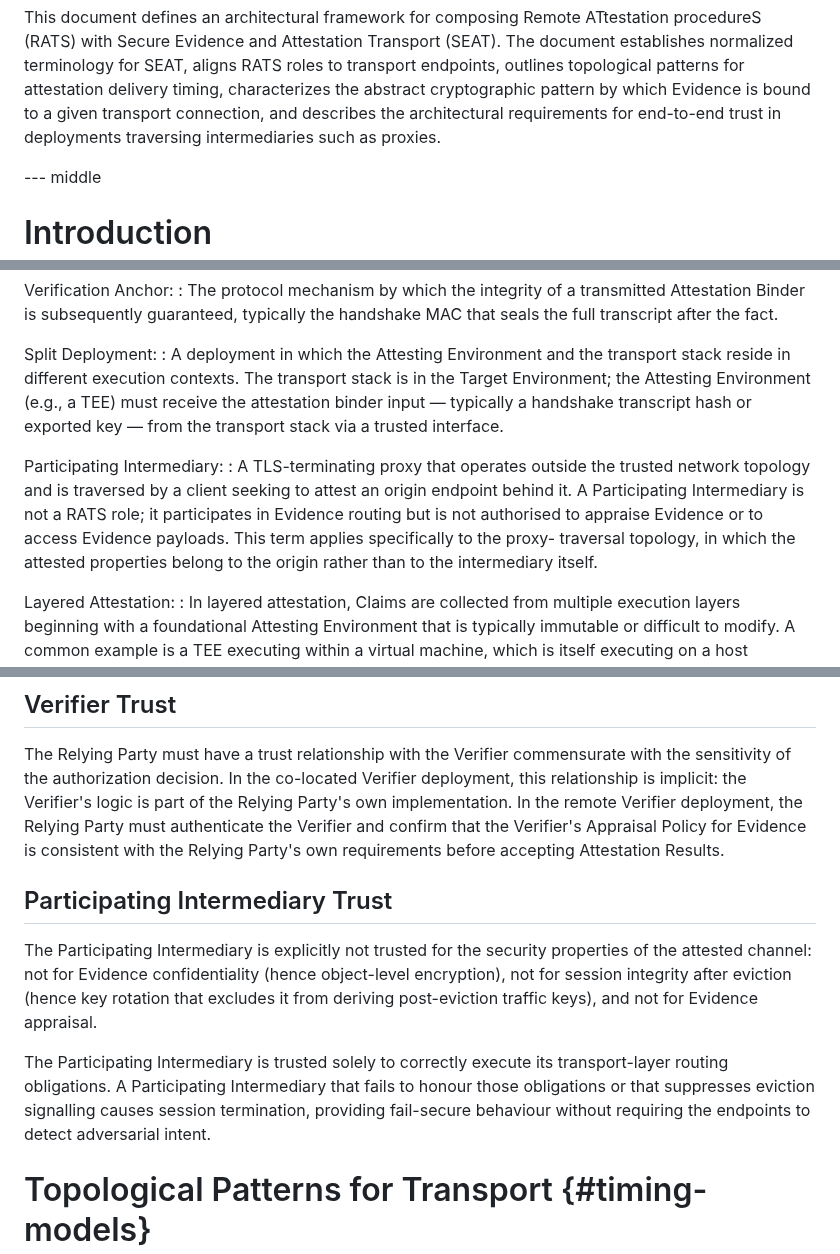
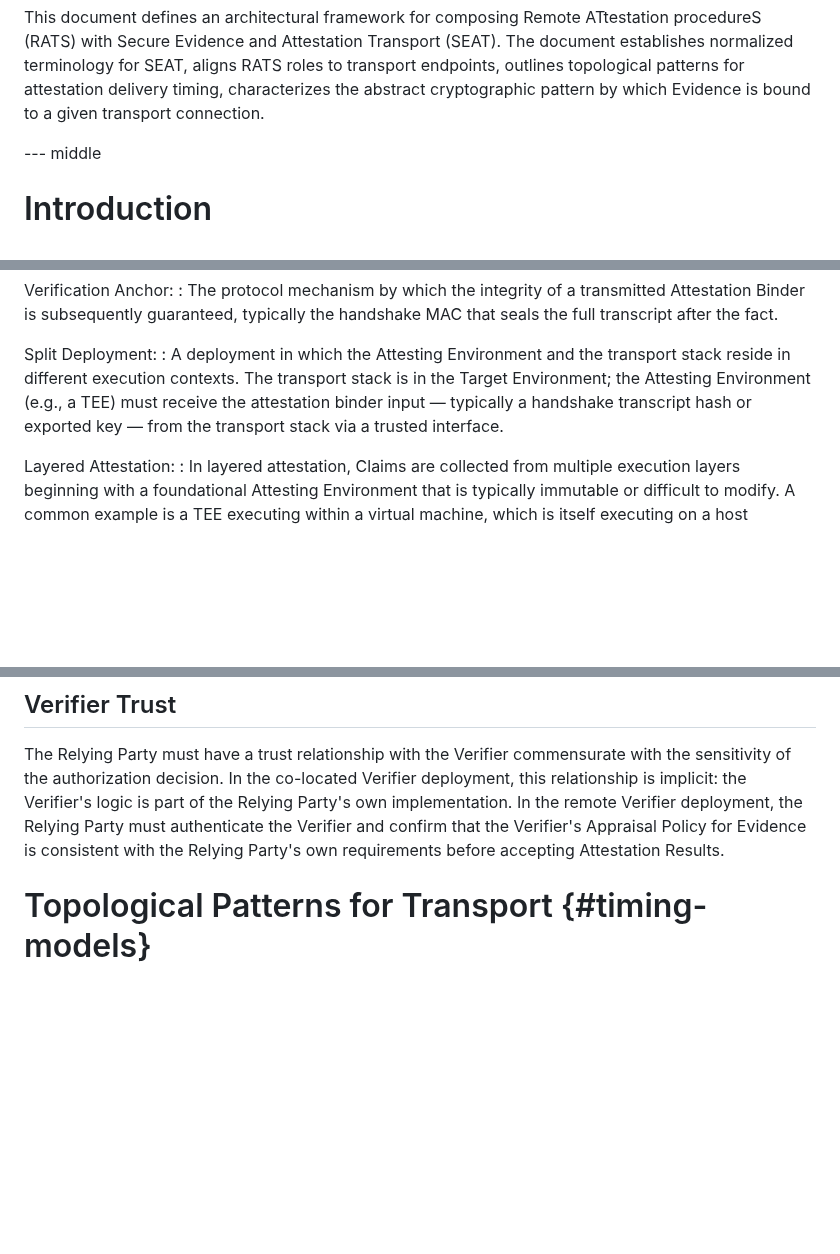
Before and after one commit to tls-attestation/seat-architecture, a Markdown page: draft-mihalcea-seat-architecture.md, 3 parts joined by grey strips. GitHub-like rendering; blank space fills up the shorter version.

Commit message:
Further updates to the draft

```diff
--- a/draft-mihalcea-seat-architecture.md
+++ b/draft-mihalcea-seat-architecture.md
@@ -65,9 +65,7 @@ Transport (SEAT).  The document establishes normalized terminology
 for SEAT, aligns RATS roles to transport endpoints, outlines
 topological patterns for attestation delivery timing, characterizes
 the abstract cryptographic pattern by which Evidence is bound to a
-given transport connection, and describes the architectural
-requirements for end-to-end trust in deployments traversing
-intermediaries such as proxies.
+given transport connection.
 
 
 --- middle
@@ -218,16 +216,6 @@ Split Deployment:
   input — typically a handshake transcript hash or exported key —
   from the transport stack via a trusted interface.
 
-Participating Intermediary:
-: A TLS-terminating proxy that operates
-  outside the trusted network topology and is traversed by a client
-  seeking to attest an origin endpoint behind it.  A Participating
-  Intermediary is not a RATS role; it participates in Evidence
-  routing but is not authorised to appraise Evidence or to access
-  Evidence payloads.  This term applies specifically to the proxy-
-  traversal topology, in which the attested properties belong to the
-  origin rather than to the intermediary itself.
-
 Layered Attestation:
 : In layered attestation, Claims are collected
   from multiple execution layers beginning with a foundational
@@ -372,21 +362,6 @@ implementation.  In the remote Verifier deployment, the Relying Party
 must authenticate the Verifier and confirm that the Verifier's
 Appraisal Policy for Evidence is consistent with the Relying Party's
 own requirements before accepting Attestation Results.
-
-## Participating Intermediary Trust
-
-The Participating Intermediary is explicitly not trusted for the
-security properties of the attested channel: not for Evidence
-confidentiality (hence object-level encryption), not for session
-integrity after eviction (hence key rotation that excludes it from
-deriving post-eviction traffic keys), and not for Evidence appraisal.
-
-The Participating Intermediary is trusted solely to correctly execute
-its transport-layer routing obligations.  A Participating
-Intermediary that fails to honour those obligations or that
-suppresses eviction signalling causes session termination, providing
-fail-secure behaviour without requiring the endpoints to detect
-adversarial intent.
 
 # Topological Patterns for Transport {#timing-models}
 
```
Also changed, not shown: other parts of draft-mihalcea-seat-architecture.md (+52 -58 lines).
